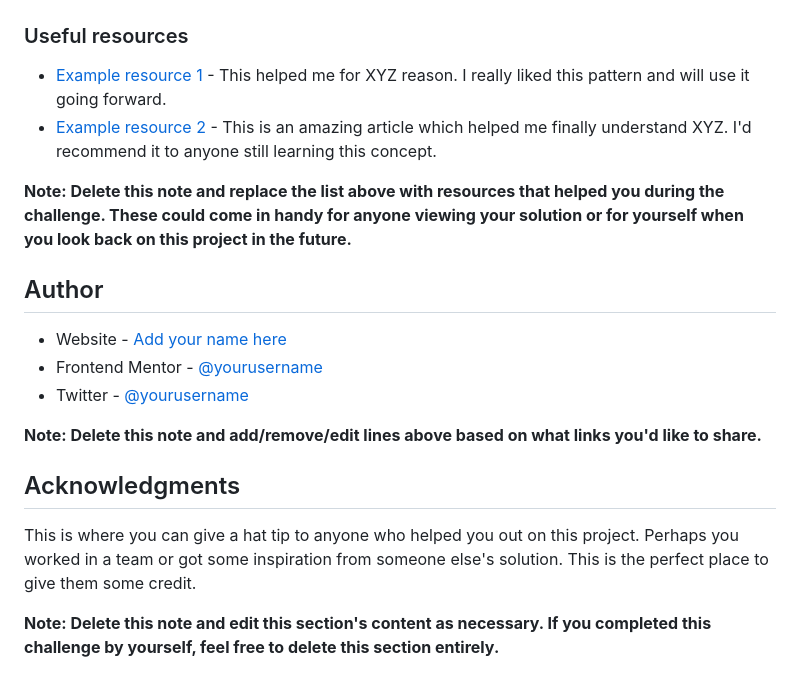
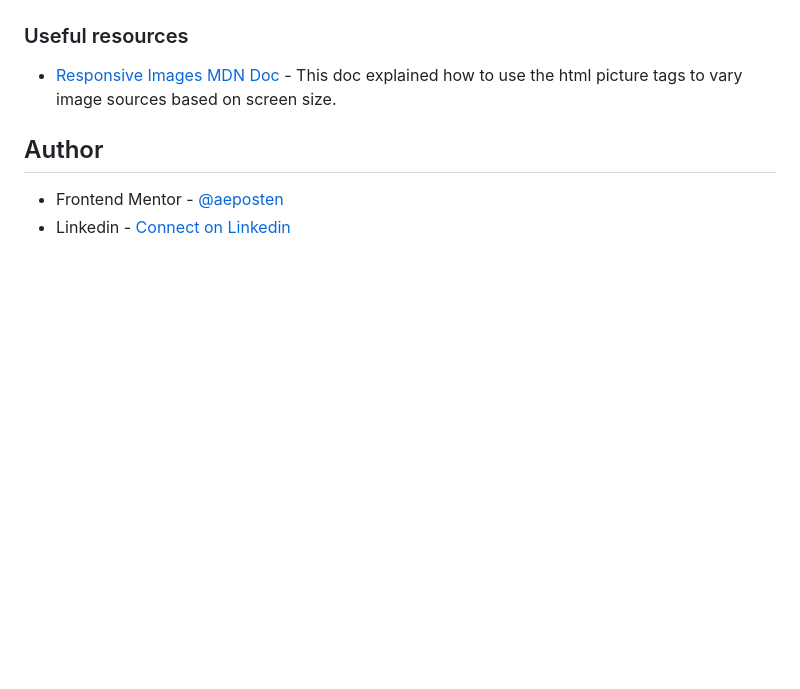
Before and after one commit to aeposten/product-preview-card, a Markdown page: README.md, the part around the change printed below. GitHub-like rendering; blank space fills up the shorter version.

```diff
--- a/README.md
+++ b/README.md
@@ -90,21 +46,9 @@ Use this section to outline areas that you want to continue focusing on in futur
 
 ### Useful resources
 
-- [Example resource 1](https://www.example.com) - This helped me for XYZ reason. I really liked this pattern and will use it going forward.
-- [Example resource 2](https://www.example.com) - This is an amazing article which helped me finally understand XYZ. I'd recommend it to anyone still learning this concept.
-
-**Note: Delete this note and replace the list above with resources that helped you during the challenge. These could come in handy for anyone viewing your solution or for yourself when you look back on this project in the future.**
+- [Responsive Images MDN Doc](https://developer.mozilla.org/en-US/docs/Learn/HTML/Multimedia_and_embedding/Responsive_images) - This doc explained how to use the html picture tags to vary image sources based on screen size.
 
 ## Author
 
-- Website - [Add your name here](https://www.your-site.com)
-- Frontend Mentor - [@yourusername](https://www.frontendmentor.io/profile/yourusername)
-- Twitter - [@yourusername](https://www.twitter.com/yourusername)
-
-**Note: Delete this note and add/remove/edit lines above based on what links you'd like to share.**
-
-## Acknowledgments
-
-This is where you can give a hat tip to anyone who helped you out on this project. Perhaps you worked in a team or got some inspiration from someone else's solution. This is the perfect place to give them some credit.
-
-**Note: Delete this note and edit this section's content as necessary. If you completed this challenge by yourself, feel free to delete this section entirely.**
+- Frontend Mentor - [@aeposten](https://www.frontendmentor.io/profile/aeposten)
+- Linkedin - [Connect on Linkedin](https://www.linkedin.com/in/aeposten/)
```
Also changed, not shown: other parts of README.md (+2 -46 lines), screenshot.png (added), 1 other file.
